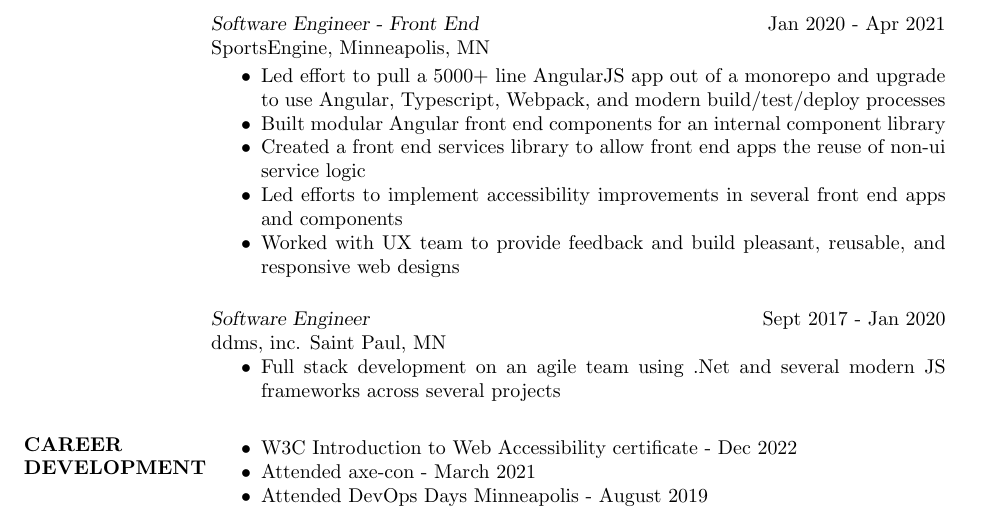
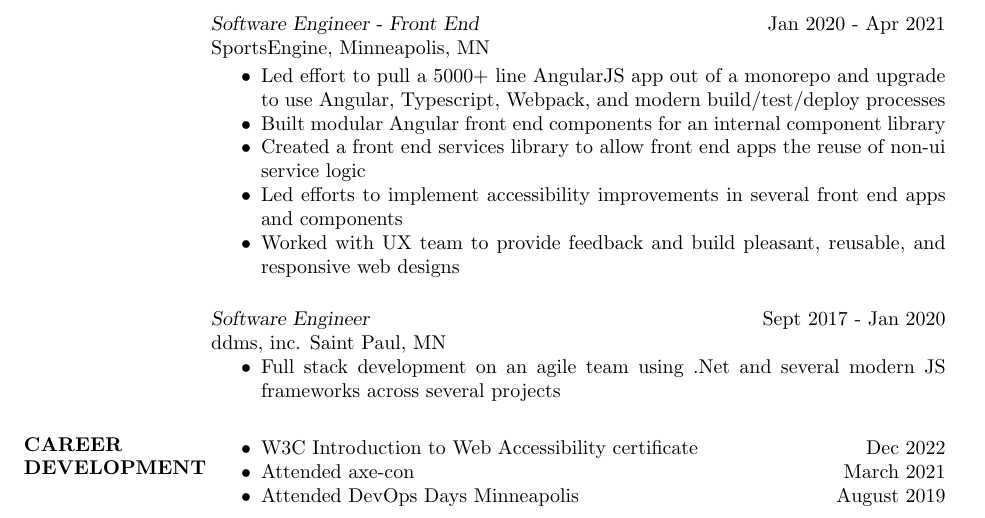
Before and after one commit to LBPeterson/LBPeterson.github.io, a LaTeX CV (resume.tex): part of the page, cut so that both start at the same text. Compiled offline with pdfLaTeX.

Commit message:
Additional resume styling

```diff
--- a/resume.tex
+++ b/resume.tex
@@ -81,12 +81,12 @@
 
 \section{CAREER \\ DEVELOPMENT}
     \begin{itemize} \itemsep -2pt
-        \item W3C Introduction to Web Accessibility certificate - Dec 2022
-        \item Attended axe-con - March 2021
-        \item Attended DevOps Days Minneapolis - August 2019
-%        \item Eyeo Festival - June 2019
-%        \item Minnebar - April 2019
-%        \item Esri Developer Summit - March 2018
+        \item W3C Introduction to Web Accessibility certificate \hfill Dec 2022
+        \item Attended axe-con \hfill March 2021
+        \item Attended DevOps Days Minneapolis \hfill August 2019
+%        \item Eyeo Festival \hfill June 2019
+%        \item Minnebar \hfill April 2019
+%        \item Esri Developer Summit \hfill March 2018
     \end{itemize}
 
 \end{resume}
```
Also changed, not shown: resume.pdf.
